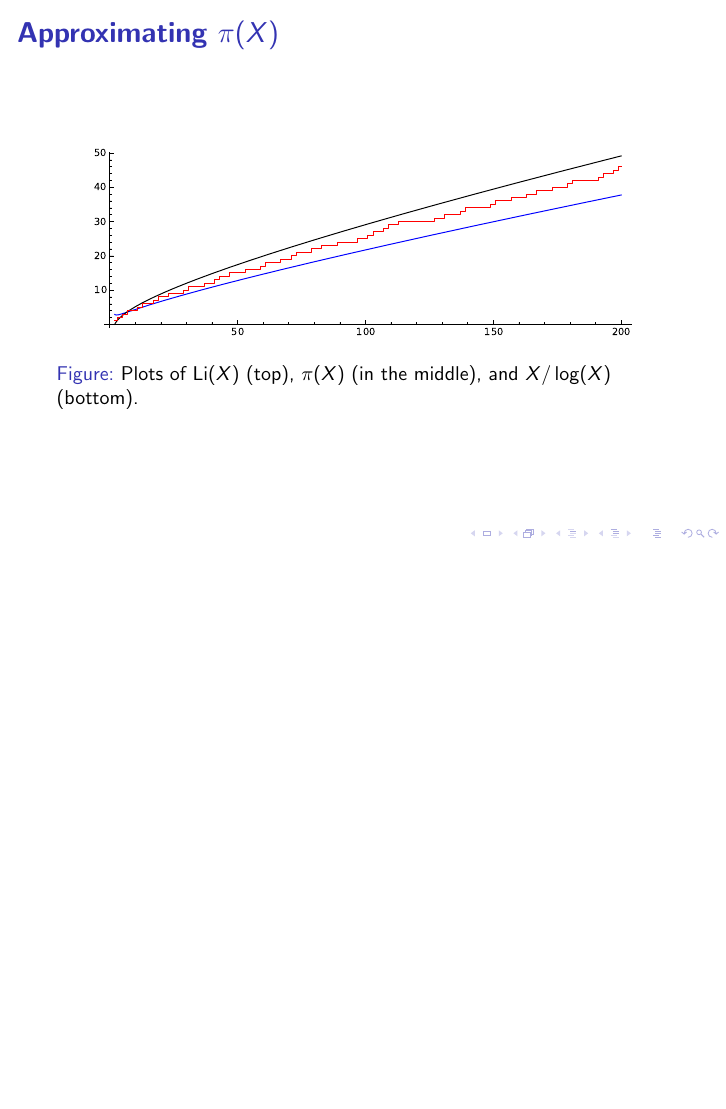
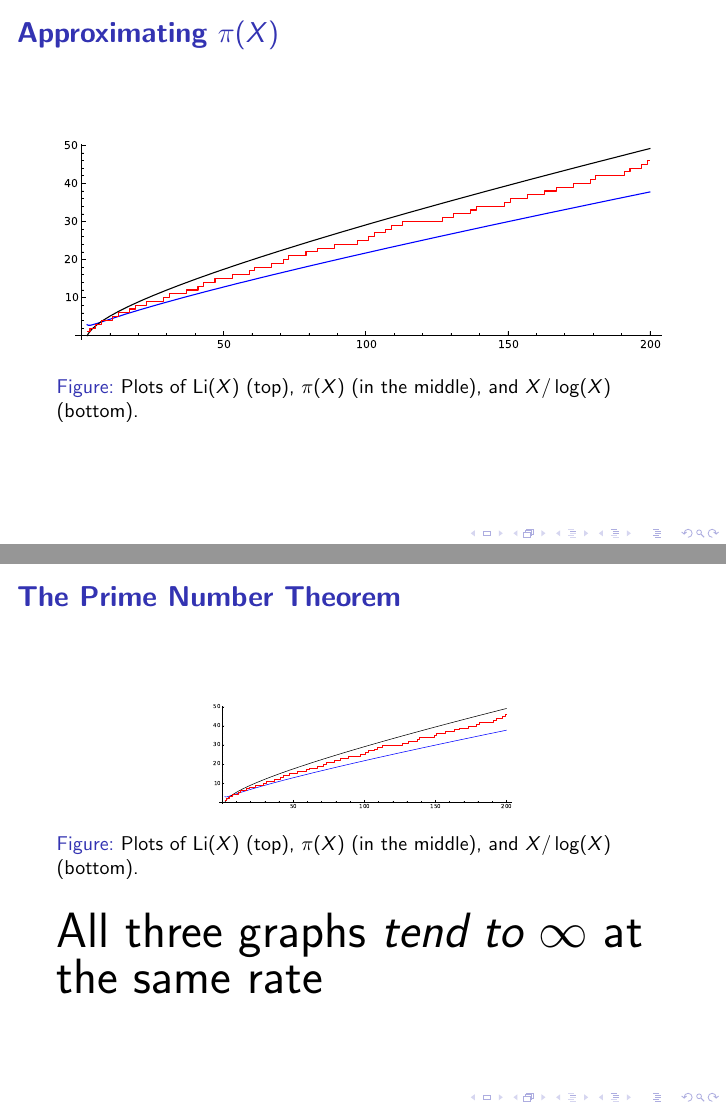
Before and after one commit to williamstein/rh, LaTeX slides (rh/slides.tex): page 26 of 26 before the commit and pages 26 and 27 of 27 after it, the two joined at a grey line, the shorter picture padded with empty space. Compiled offline with pdfLaTeX.

Commit message:
auto-commit

```diff
--- a/rh/slides.tex
+++ b/rh/slides.tex
@@ -375,9 +375,12 @@ $10^{8}$ & 440312 & 440257 & 768752 & 334180 & 878 & 0\\\hline
 
 
 
-\ill{three_plots}{.9}{Plots of $\Li(X)$ (top), $\pi(X)$ (in the middle), and $X/\log(X)$ (bottom).\label{fig:threeplots}}\end{frame}
+\ill{three_plots}{1.0}{Plots of $\Li(X)$ (top), $\pi(X)$ (in the middle), and $X/\log(X)$ (bottom).\label{fig:threeplots}}\end{frame}
 
+\begin{frame}\frametitle{\bf The Prime Number Theorem}\vskip10pt
+\ill{three_plots}{0.5}{Plots of $\Li(X)$ (top), $\pi(X)$ (in the middle), and $X/\log(X)$ (bottom).\label{fig:threeplots}}\vskip10pt
 
+{\Huge All three graphs  {\it tend to $\infty$} at the same rate}\end{frame}
 \end{document}
 There are 455,052,512 primes less than ten billion; i.e.,
 10,000,000,000 (so we might say that the chances are down to roughly
```
